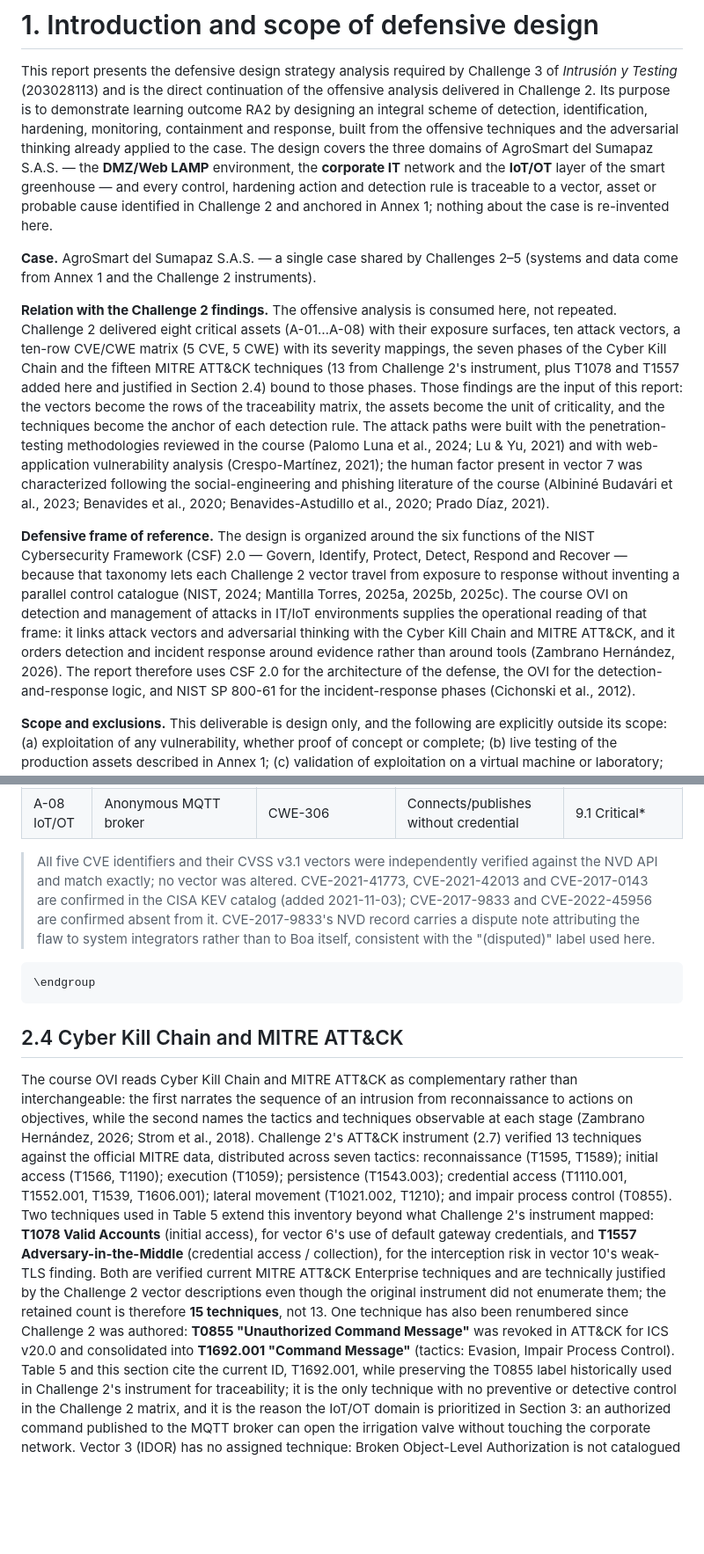
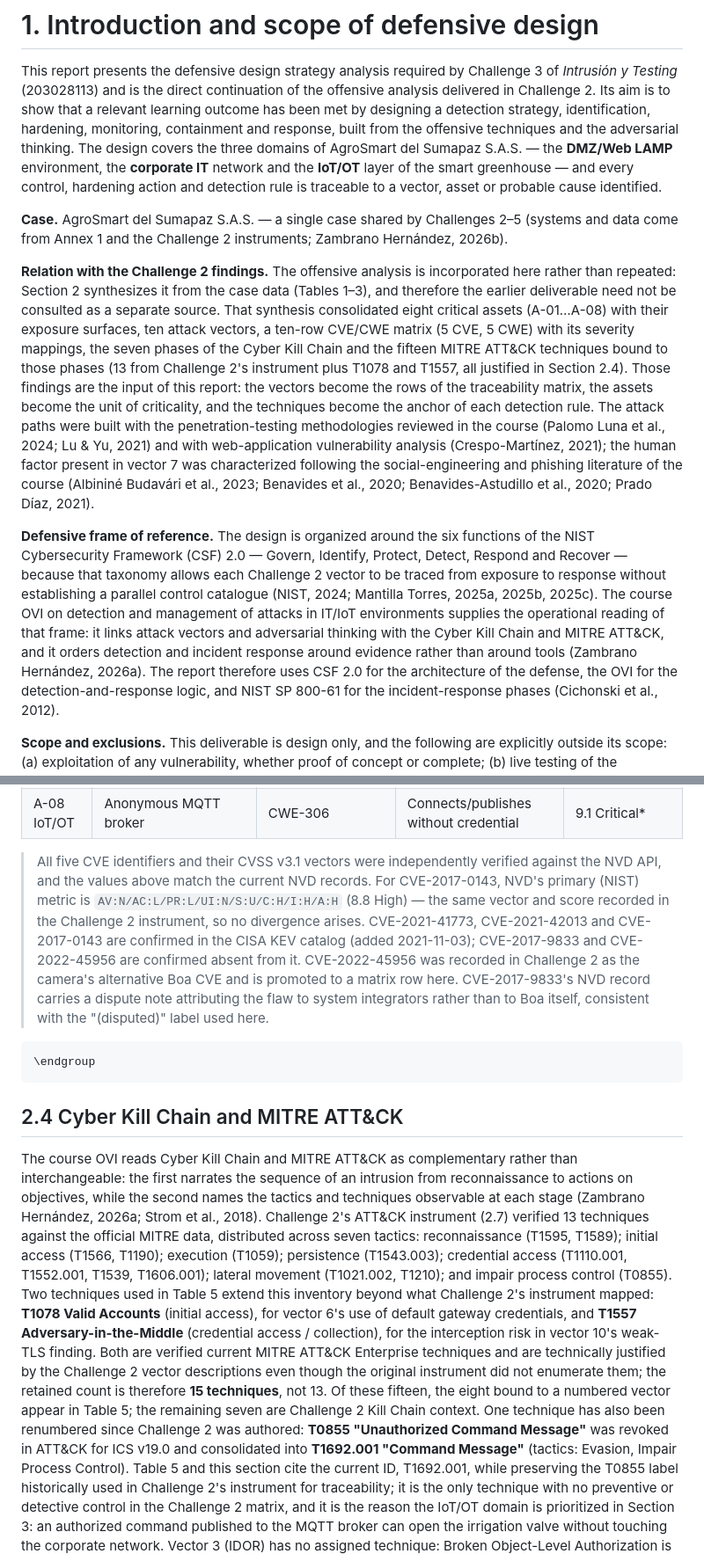
Before and after one commit to HumanPseudo/Intrucion---Testing--Challenge-3-, a Markdown page: report/doc.md, 2 parts joined by grey strips. Shown at 88% size. Drawn GitHub-style; blank space fills up the shorter version.

````diff
--- a/report/doc.md
+++ b/report/doc.md
@@ -10,25 +10,25 @@ lang: en
 
 This report presents the defensive design strategy analysis required by Challenge 3 of *Intrusión y Testing*
 (203028113) and is the direct continuation of the offensive analysis delivered in Challenge 2.
-Its purpose is to demonstrate learning outcome RA2 by designing an integral scheme of detection,
+Its aim is to show that a relevant learning outcome has been met by designing a detection strategy,
 identification, hardening, monitoring, containment and response, built from the offensive
-techniques and the adversarial thinking already applied to the case. The design covers the three
+techniques and the adversarial thinking. The design covers the three
 domains of AgroSmart del Sumapaz S.A.S. — the **DMZ/Web LAMP** environment, the **corporate IT**
 network and the **IoT/OT** layer of the smart greenhouse — and every control, hardening action and
-detection rule is traceable to a vector, asset or probable cause identified in Challenge 2 and
-anchored in Annex 1; nothing about the case is re-invented here.
+detection rule is traceable to a vector, asset or probable cause identified.
 
 **Case.** AgroSmart del Sumapaz S.A.S. — a single case shared by Challenges 2–5 (systems and data
-come from Annex 1 and the Challenge 2 instruments).
+come from Annex 1 and the Challenge 2 instruments; Zambrano Hernández, 2026b).
 
-**Relation with the Challenge 2 findings.** The offensive analysis is consumed here, not repeated.
-Challenge 2 delivered eight critical assets (A-01…A-08) with their exposure surfaces, ten attack
-vectors, a ten-row CVE/CWE matrix (5 CVE, 5 CWE) with its severity mappings, the seven phases of the
-Cyber Kill Chain and the fifteen MITRE ATT&CK techniques (13 from Challenge 2's instrument, plus
-T1078 and T1557 added here and justified in Section 2.4) bound to those phases. Those findings are the input of this
-report: the vectors become the rows of the traceability matrix, the assets become the unit of
-criticality, and the techniques become the anchor of each detection rule. The attack paths were
-built with the penetration-testing methodologies reviewed in the course (Palomo Luna et al., 2024;
+**Relation with the Challenge 2 findings.** The offensive analysis is incorporated here rather than
+repeated: Section 2 synthesizes it from the case data (Tables 1–3), and therefore the earlier
+deliverable need not be consulted as a separate source. That synthesis consolidated eight critical assets
+(A-01…A-08) with their exposure surfaces, ten attack vectors, a ten-row CVE/CWE matrix (5 CVE, 5 CWE)
+with its severity mappings, the seven phases of the Cyber Kill Chain and the fifteen MITRE ATT&CK
+techniques bound to those phases (13 from Challenge 2's instrument plus T1078 and T1557, all justified in Section 2.4). Those findings are the input of this report: the vectors become the rows of
+the traceability matrix, the assets become the unit of criticality, and the techniques become the
+anchor of each detection rule. The attack paths were built with the penetration-testing
+methodologies reviewed in the course (Palomo Luna et al., 2024;
 Lu & Yu, 2021) and with web-application vulnerability analysis (Crespo-Martínez, 2021); the human
 factor present in vector 7 was characterized following the social-engineering and phishing
 literature of the course (Albininé Budavári et al., 2023; Benavides et al., 2020; Benavides-Astudillo
@@ -36,12 +36,12 @@ et al., 2020; Prado Díaz, 2021).
 
 **Defensive frame of reference.** The design is organized around the six functions of the NIST
 Cybersecurity Framework (CSF) 2.0 — Govern, Identify, Protect, Detect, Respond and Recover — because
-that taxonomy lets each Challenge 2 vector travel from exposure to response without inventing a
-parallel control catalogue (NIST, 2024; Mantilla Torres, 2025a, 2025b, 2025c). The course OVI on
+that taxonomy allows each Challenge 2 vector to be traced from exposure to response without
+establishing a parallel control catalogue (NIST, 2024; Mantilla Torres, 2025a, 2025b, 2025c). The course OVI on
 detection and management of attacks in IT/IoT environments supplies the operational reading of that
 frame: it links attack vectors and adversarial thinking with the Cyber Kill Chain and MITRE ATT&CK,
 and it orders detection and incident response around evidence rather than around tools (Zambrano
-Hernández, 2026). The report therefore uses CSF 2.0 for the architecture of the defense, the OVI for
+Hernández, 2026a). The report therefore uses CSF 2.0 for the architecture of the defense, the OVI for
 the detection-and-response logic, and NIST SP 800-61 for the incident-response phases (Cichonski et
 al., 2012).
 
@@ -142,10 +138,13 @@ Challenge 2 completed a systematic offensive analysis of AgroSmart del Sumapaz S
 | A-08 IoT/OT | Anonymous MQTT broker | CWE-306 | Connects/publishes without credential | 9.1 Critical* |
 
 > All five CVE identifiers and their CVSS v3.1 vectors were independently verified against the NVD
-> API and match exactly; no vector was altered. CVE-2021-41773, CVE-2021-42013 and CVE-2017-0143 are
-> confirmed in the CISA KEV catalog (added 2021-11-03); CVE-2017-9833 and CVE-2022-45956 are
-> confirmed absent from it. CVE-2017-9833's NVD record carries a dispute note attributing the flaw to
-> system integrators rather than to Boa itself, consistent with the "(disputed)" label used here.
+> API, and the values above match the current NVD records. For CVE-2017-0143, NVD's primary (NIST)
+> metric is `AV:N/AC:L/PR:L/UI:N/S:U/C:H/I:H/A:H` (8.8 High) — the same vector and score recorded in
+> the Challenge 2 instrument, so no divergence arises. CVE-2021-41773, CVE-2021-42013 and
+> CVE-2017-0143 are confirmed in the CISA KEV catalog (added 2021-11-03); CVE-2017-9833 and CVE-2022-45956 are confirmed
+> absent from it. CVE-2022-45956 was recorded in Challenge 2 as the camera's alternative Boa CVE and is
+> promoted to a matrix row here. CVE-2017-9833's NVD record carries a dispute note attributing the flaw to system integrators rather than
+> to Boa itself, consistent with the "(disputed)" label used here.
 
 ```{=latex}
 \endgroup
@@ -156,7 +155,7 @@ Challenge 2 completed a systematic offensive analysis of AgroSmart del Sumapaz S
 The course OVI reads Cyber Kill Chain and MITRE ATT&CK as complementary rather than
 interchangeable: the first narrates the sequence of an intrusion from reconnaissance to actions on
 objectives, while the second names the tactics and techniques observable at each stage (Zambrano
-Hernández, 2026; Strom et al., 2018). Challenge 2's ATT&CK instrument (2.7) verified 13 techniques
+Hernández, 2026a; Strom et al., 2018). Challenge 2's ATT&CK instrument (2.7) verified 13 techniques
 against the official MITRE data, distributed across seven tactics: reconnaissance (T1595, T1589);
 initial access (T1566, T1190); execution (T1059); persistence (T1543.003); credential access
 (T1110.001, T1552.001, T1539, T1606.001); lateral movement (T1021.002, T1210); and impair process
@@ -166,8 +165,8 @@ credentials, and **T1557 Adversary-in-the-Middle** (credential access / collecti
 interception risk in vector 10's weak-TLS finding. Both are verified current MITRE ATT&CK Enterprise
 techniques and are technically justified by the Challenge 2 vector descriptions even though the
 original instrument did not enumerate them; the retained count is therefore **15 techniques**, not
-13. One technique has also been renumbered since Challenge 2 was authored: **T0855 "Unauthorized
-Command Message"** was revoked in ATT&CK for ICS v20.0 and consolidated into **T1692.001 "Command
+13. Of these fifteen, the eight bound to a numbered vector appear in Table 5; the remaining seven are Challenge 2 Kill Chain context. One technique has also been renumbered since Challenge 2 was authored: **T0855 "Unauthorized
+Command Message"** was revoked in ATT&CK for ICS v19.0 and consolidated into **T1692.001 "Command
 Message"** (tactics: Evasion, Impair Process Control). Table 5 and this section cite the current ID,
 T1692.001, while preserving the T0855 label historically used in Challenge 2's instrument for
 traceability; it is the only technique with no preventive or detective control in the Challenge 2
````
Also changed, not shown: other parts of report/doc.md (+58 -53 lines), plan.md (+3 -3 lines).
